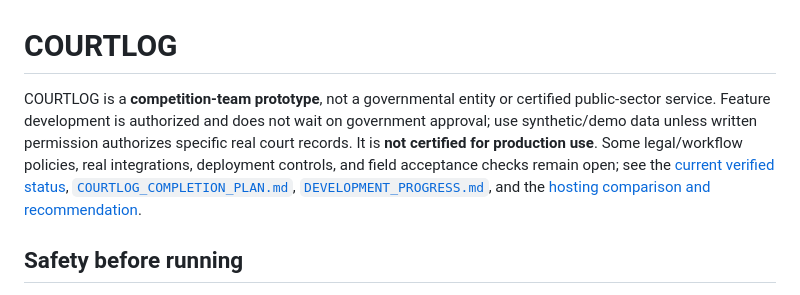
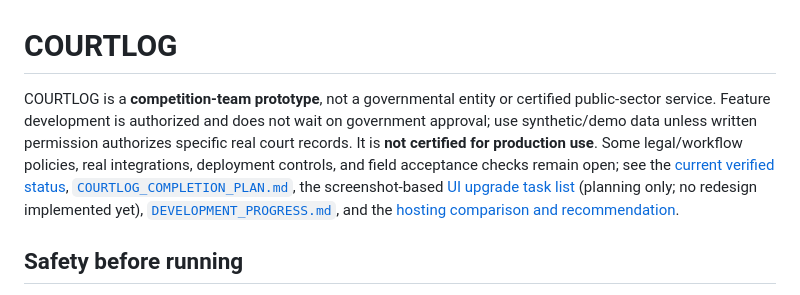
Before and after one commit to JayMan5/CLL, a Markdown page: README.md, the part around the change. GitHub-like rendering.

Commit message:
docs: add prioritized UI upgrade backlog
Co-authored-by: arena-agent <297053741+arena-agent@users.noreply.github.com>

```diff
--- a/README.md
+++ b/README.md
@@ -1,6 +1,6 @@
 # COURTLOG
 
-COURTLOG is a **competition-team prototype**, not a governmental entity or certified public-sector service. Feature development is authorized and does not wait on government approval; use synthetic/demo data unless written permission authorizes specific real court records. It is **not certified for production use**. Some legal/workflow policies, real integrations, deployment controls, and field acceptance checks remain open; see the [current verified status](STATUS.md), [`COURTLOG_COMPLETION_PLAN.md`](COURTLOG_COMPLETION_PLAN.md), [`DEVELOPMENT_PROGRESS.md`](DEVELOPMENT_PROGRESS.md), and the [hosting comparison and recommendation](docs/HOSTING_COMPARISON_2026-10-01.md).
+COURTLOG is a **competition-team prototype**, not a governmental entity or certified public-sector service. Feature development is authorized and does not wait on government approval; use synthetic/demo data unless written permission authorizes specific real court records. It is **not certified for production use**. Some legal/workflow policies, real integrations, deployment controls, and field acceptance checks remain open; see the [current verified status](STATUS.md), [`COURTLOG_COMPLETION_PLAN.md`](COURTLOG_COMPLETION_PLAN.md), the screenshot-based [UI upgrade task list](UI_UPGRADE_PLAN.md) (planning only; no redesign implemented yet), [`DEVELOPMENT_PROGRESS.md`](DEVELOPMENT_PROGRESS.md), and the [hosting comparison and recommendation](docs/HOSTING_COMPARISON_2026-10-01.md).
 
 ## Safety before running
 
```
Also changed, not shown: STATUS.md (+1 -0 lines), UI_UPGRADE_PLAN.md (added, +85 -0 lines).
